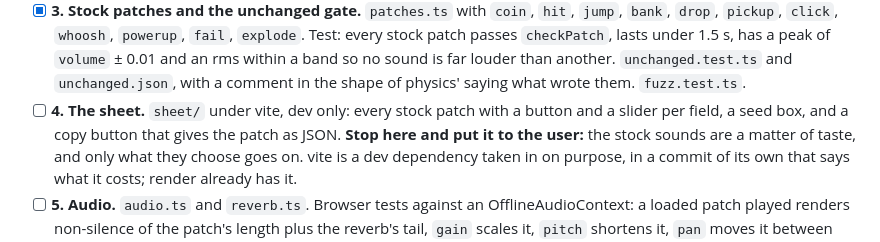
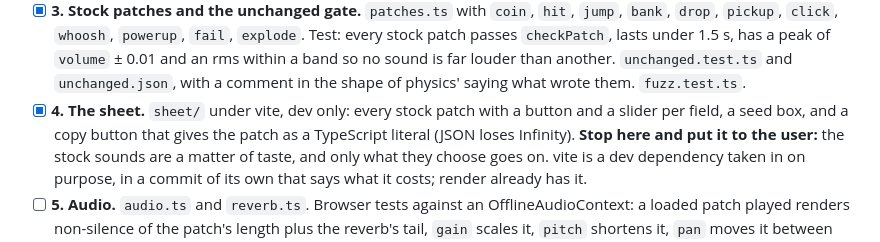
Before and after one commit to onion2k/artshape-sound, a Markdown page: PLAN.md, the part around the change. Drawn GitHub-style.

```diff
--- a/PLAN.md
+++ b/PLAN.md
@@ -247,9 +247,9 @@ points 3 to 8) is run once, at part 8, before v0.1.0.
       an rms within a band so no sound is far louder than another.
       `unchanged.test.ts` and `unchanged.json`, with a comment in the
       shape of physics' saying what wrote them. `fuzz.test.ts`.
-- [ ] **4. The sheet.** `sheet/` under vite, dev only: every stock patch
+- [x] **4. The sheet.** `sheet/` under vite, dev only: every stock patch
       with a button and a slider per field, a seed box, and a copy button
-      that gives the patch as JSON. **Stop here and put it to the user:**
+      that gives the patch as a TypeScript literal (JSON loses Infinity). **Stop here and put it to the user:**
       the stock sounds are a matter of taste, and only what they choose
       goes on. vite is a dev dependency taken in on purpose, in a commit
       of its own that says what it costs; render already has it.
```
Also changed, not shown: AGENTS.md (+7 -4 lines).
